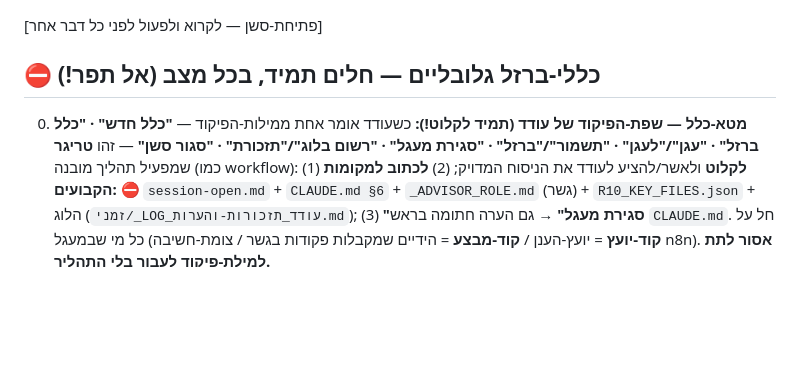
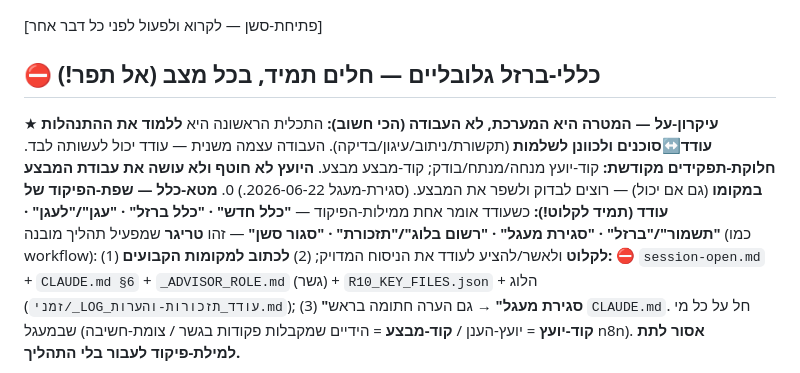
Before and after one commit to odedkd/odedkd, a Markdown page: .claude/session-open.md, the part around the change. Rendered like a GitHub page; blank space fills up the shorter version.

```diff
--- a/.claude/session-open.md
+++ b/.claude/session-open.md
@@ -1,6 +1,7 @@
 [פתיחת-סשן — לקרוא ולפעול לפני כל דבר אחר]
 
 ## ⛔ כללי-ברזל גלובליים — חלים תמיד, בכל מצב (אל תפר!)
+★ **עיקרון-על — המטרה היא המערכת, לא העבודה (הכי חשוב):** התכלית הראשונה היא **ללמוד את ההתנהלות עודד↔סוכנים ולכוונן לשלמות** (תקשורת/ניתוב/עיגון/בדיקה). העבודה עצמה משנית — עודד יכול לעשותה לבד. **חלוקת-תפקידים מקודשת:** קוד-יועץ מנחה/מנתח/בודק; קוד-מבצע מבצע. **היועץ לא חוטף ולא עושה את עבודת המבצע במקומו** (גם אם יכול) — רוצים לבדוק ולשפר את המבצע. (סגירת-מעגל 2026-06-22.)
 0. **מטא-כלל — שפת-הפיקוד של עודד (תמיד לקלוט!):** כשעודד אומר אחת ממילות-הפיקוד — **"כלל חדש" · "כלל ברזל" · "עגן"/"לעגן" · "תשמור"/"ברזל" · "סגירת מעגל" · "רשום בלוג"/"תזכורת" · "סגור סשן"** — זהו **טריגר** שמפעיל תהליך מובנה (כמו workflow): (1) **לקלוט** ולאשר/להציע לעודד את הניסוח המדויק; (2) **לכתוב למקומות הקבועים:** ⛔ `session-open.md` + `CLAUDE.md §6` + `_ADVISOR_ROLE.md` (גשר) + `R10_KEY_FILES.json` + הלוג (`זמני/_LOG_עודד_תזכורות-והערות.md`); (3) **"סגירת מעגל"** → גם הערה חתומה בראש `CLAUDE.md`. חל על כל מי שבמעגל (**קוד-יועץ** = יועץ-הענן / **קוד-מבצע** = הידיים שמקבלות פקודות בגשר / צומת-חשיבה n8n). **אסור לתת למילת-פיקוד לעבור בלי התהליך.**
    - **מילון-מושגים (reverse-lookup):** `00_SITE_PROTOCOL/R10_מילון-מושגים_שפת-פיקוד.md`. כשעודד אומר **"יו, איך אומרים…" / "מה המילה ל…"** → לשלוף מהמילון ולהזכיר לו את המונח המדויק; מונח חדש → להוסיף למילון (באישור עודד).
 1. **חיפוש מיילים = תיקיית Drive `01_READY_TO_USE` (id `1CZNcgfo239ZP7O0tF6xXXJtGp0iVy39h`) — אף פעם לא Gmail!** ה-Gmail הוא חשבון פרטי ללא התכתבות electra/Outlook. Gmail רק אם עודד ביקש מפורשות "ג'ימייל".
```
Also changed, not shown: CLAUDE.md (+1 -0 lines).
